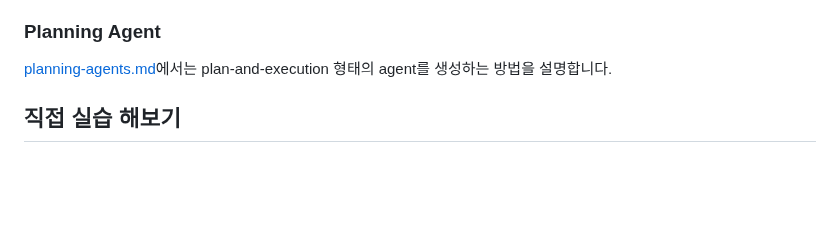
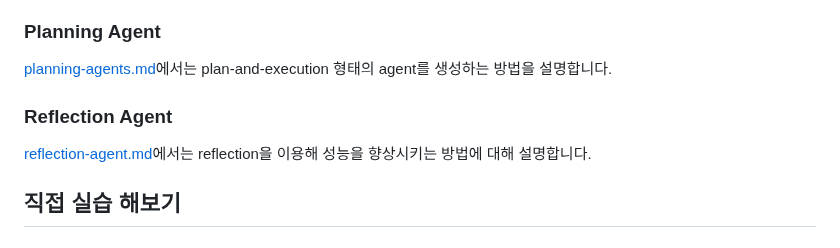
Before and after one commit to kyopark2014/llm-agent, a Markdown page: README.md, the part around the change. Rendered like a GitHub page; blank space fills up the shorter version.

```diff
--- a/README.md
+++ b/README.md
@@ -85,6 +85,9 @@ LangChain의 [Tool calling agent](https://python.langchain.com/v0.1/docs/modules
 
 [planning-agents.md](./planning-agents.md)에서는 plan-and-execution 형태의 agent를 생성하는 방법을 설명합니다.
 
+### Reflection Agent
+
+[reflection-agent.md](./reflection-agent.md)에서는 reflection을 이용해 성능을 향상시키는 방법에 대해 설명합니다.
 
 
 ## 직접 실습 해보기
```
